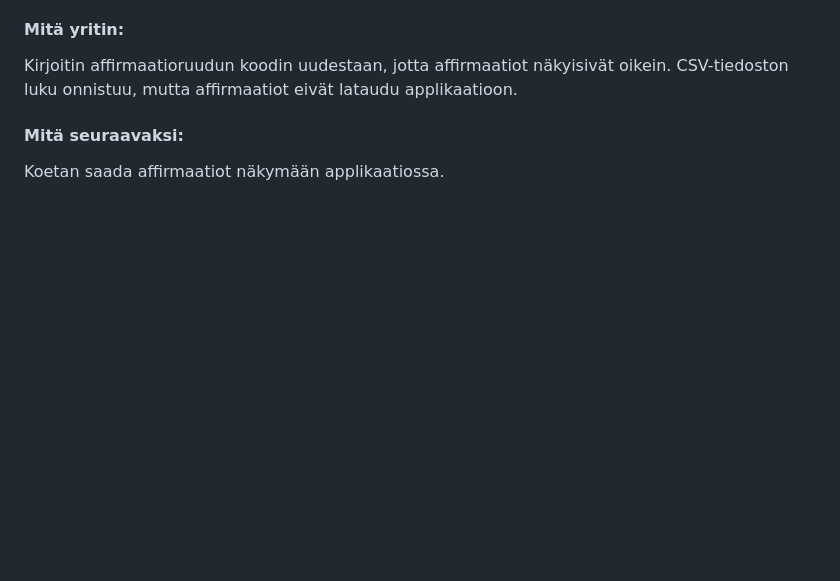
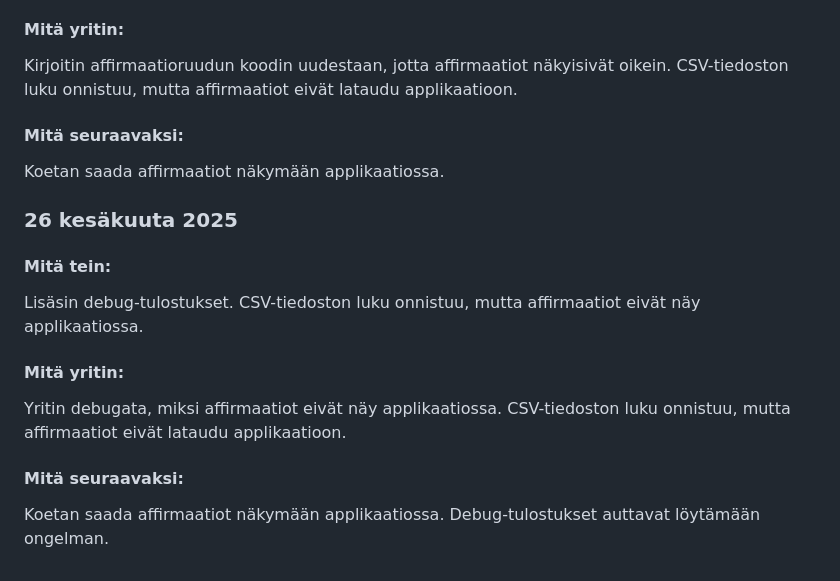
Before and after one commit to ForestiGH/affirmation_forest, a Markdown page: README.md, the part around the change. Rendered like a GitHub page; blank space fills up the shorter version.

```diff
--- a/README.md
+++ b/README.md
@@ -86,3 +86,14 @@ Kirjoitin affirmaatioruudun koodin uudestaan, jotta affirmaatiot näkyisivät oi
 
 #### Mitä seuraavaksi:
 Koetan saada affirmaatiot näkymään applikaatiossa.
+
+### 26 kesäkuuta 2025
+
+#### Mitä tein:
+Lisäsin debug-tulostukset. CSV-tiedoston luku onnistuu, mutta affirmaatiot eivät näy applikaatiossa.
+
+#### Mitä yritin:
+Yritin debugata, miksi affirmaatiot eivät näy applikaatiossa. CSV-tiedoston luku onnistuu, mutta affirmaatiot eivät lataudu applikaatioon.
+
+#### Mitä seuraavaksi:
+Koetan saada affirmaatiot näkymään applikaatiossa. Debug-tulostukset auttavat löytämään ongelman.
```
